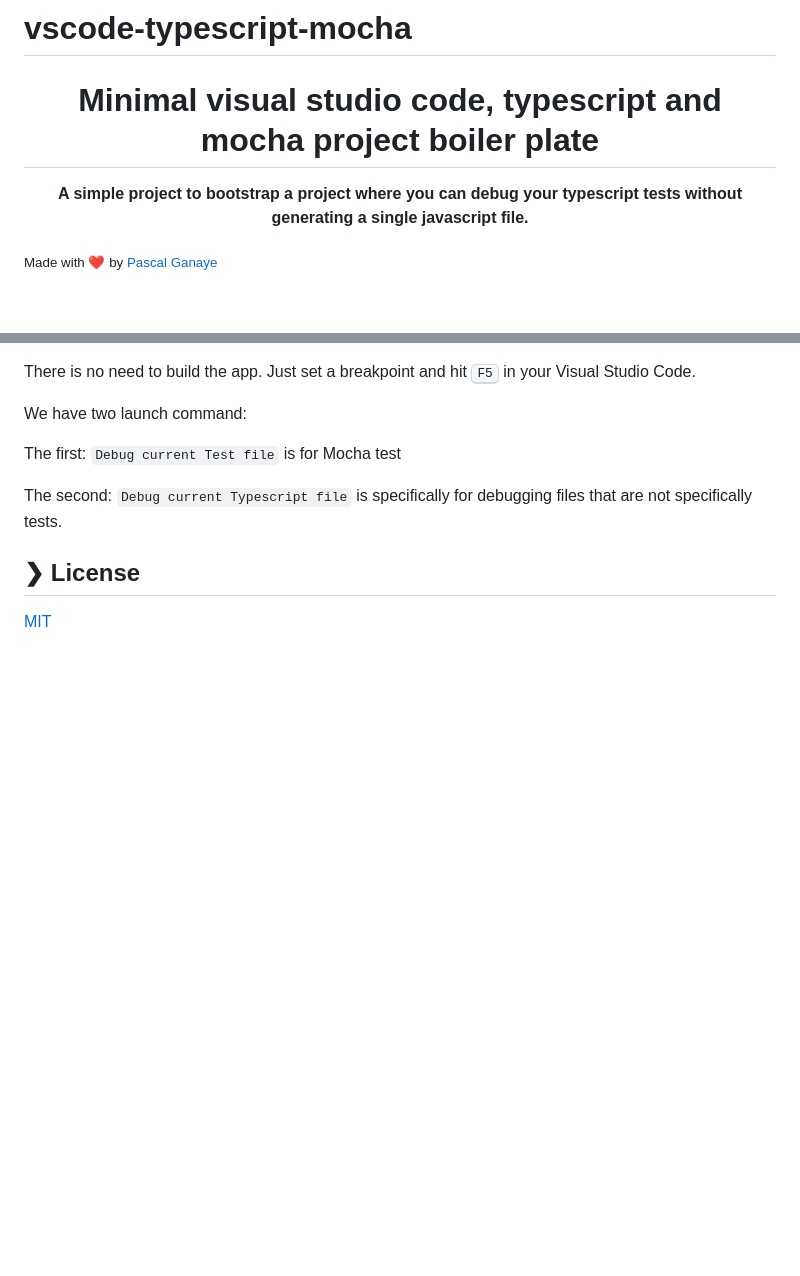
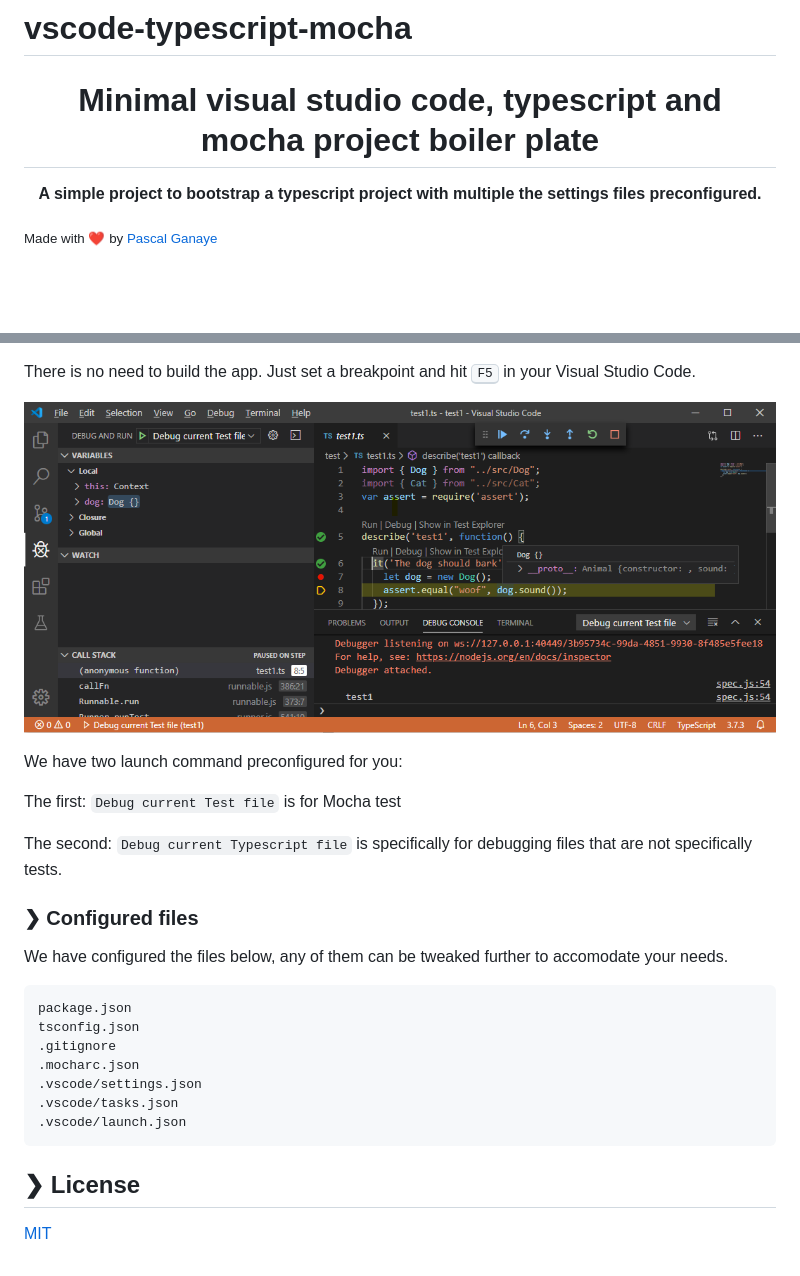
Before and after one commit to paganaye/fast-hierarchical-clustering, a Markdown page: README.md, 2 parts joined by grey strips. GitHub-like rendering; pictures changed too: documentation/debugging-a-test.png (added); blank space fills up the shorter version.

```diff
--- a/README.md
+++ b/README.md
@@ -3,7 +3,7 @@
 <h1 align="center">Minimal visual studio code, typescript and mocha project boiler plate</h1>
 
 <p align="center">
-  <b>A simple project to bootstrap a project where you can debug your typescript tests without generating a single javascript file.</b></br>
+  <b>A simple project to bootstrap a typescript project with multiple the settings files preconfigured.</b></br>
 
 
   <sub>Made with ❤️ by <a href="https://github.com/paganaye">Pascal Ganaye</a></sub>
@@ -76,12 +102,28 @@ The tests can be run and debugged directly from the source file.
 There is no need to build the app.
 Just set a breakpoint and hit <kbd>F5</kbd> in your Visual Studio Code.
 
-We have two launch command:
+
+![debugging a test](documentation/debugging-a-test.png)
+
+We have two launch command preconfigured for you:
 
 The first: `Debug current Test file` is for Mocha test
 
 The second: `Debug current Typescript file` is specifically for debugging files that are not specifically tests.
 
+### ❯ Configured files
+
+We have configured the files below, any of them can be tweaked further to accomodate your needs.
+
+
+    package.json
+    tsconfig.json
+    .gitignore
+    .mocharc.json
+    .vscode/settings.json
+    .vscode/tasks.json
+    .vscode/launch.json
+
 ## ❯ License
 
 [MIT](/LICENSE)
```
Also changed, not shown: other parts of README.md (+28 -2 lines), documentation/mocha-test-explorer.png (added), documentation/running-from-test-explorer.png (added), documentation/typescript-intellisense.png (added).
